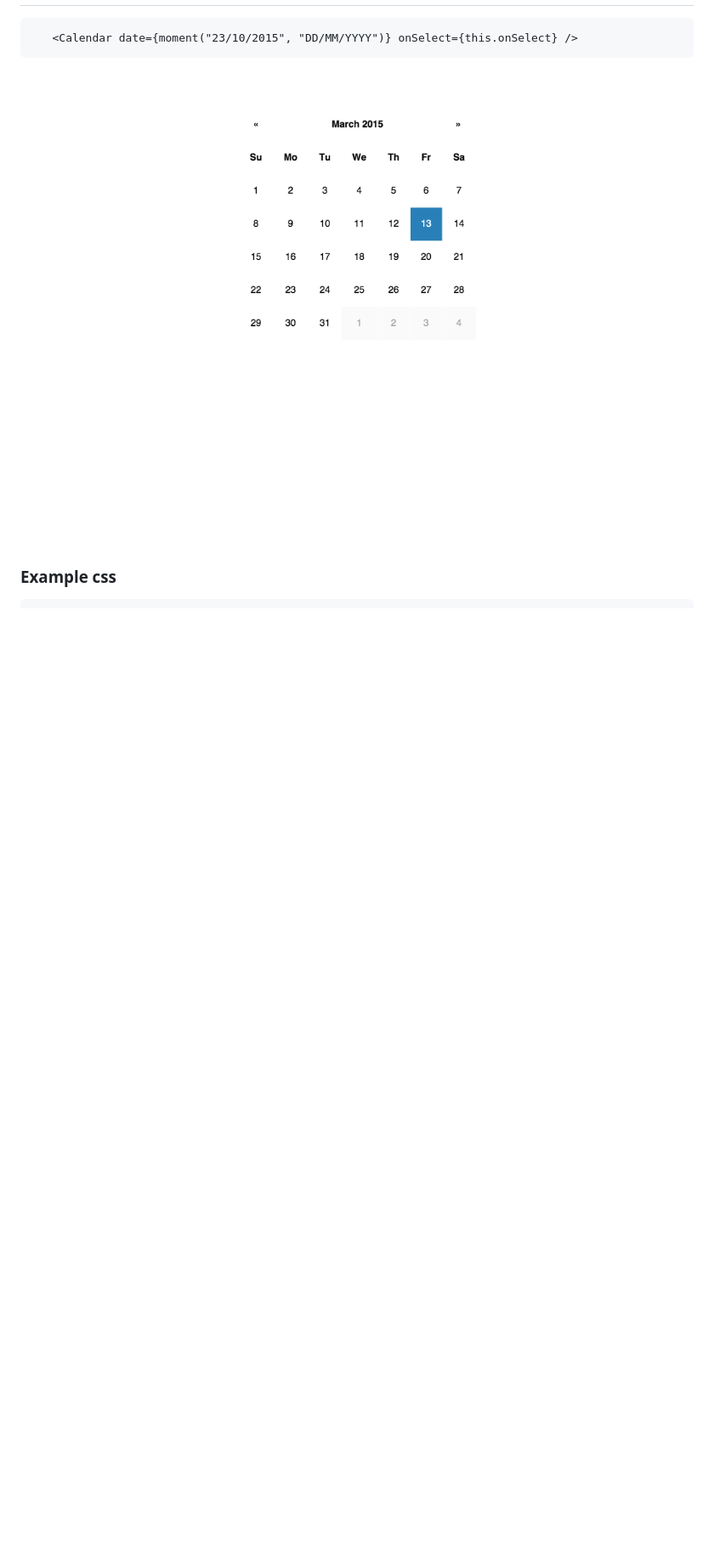
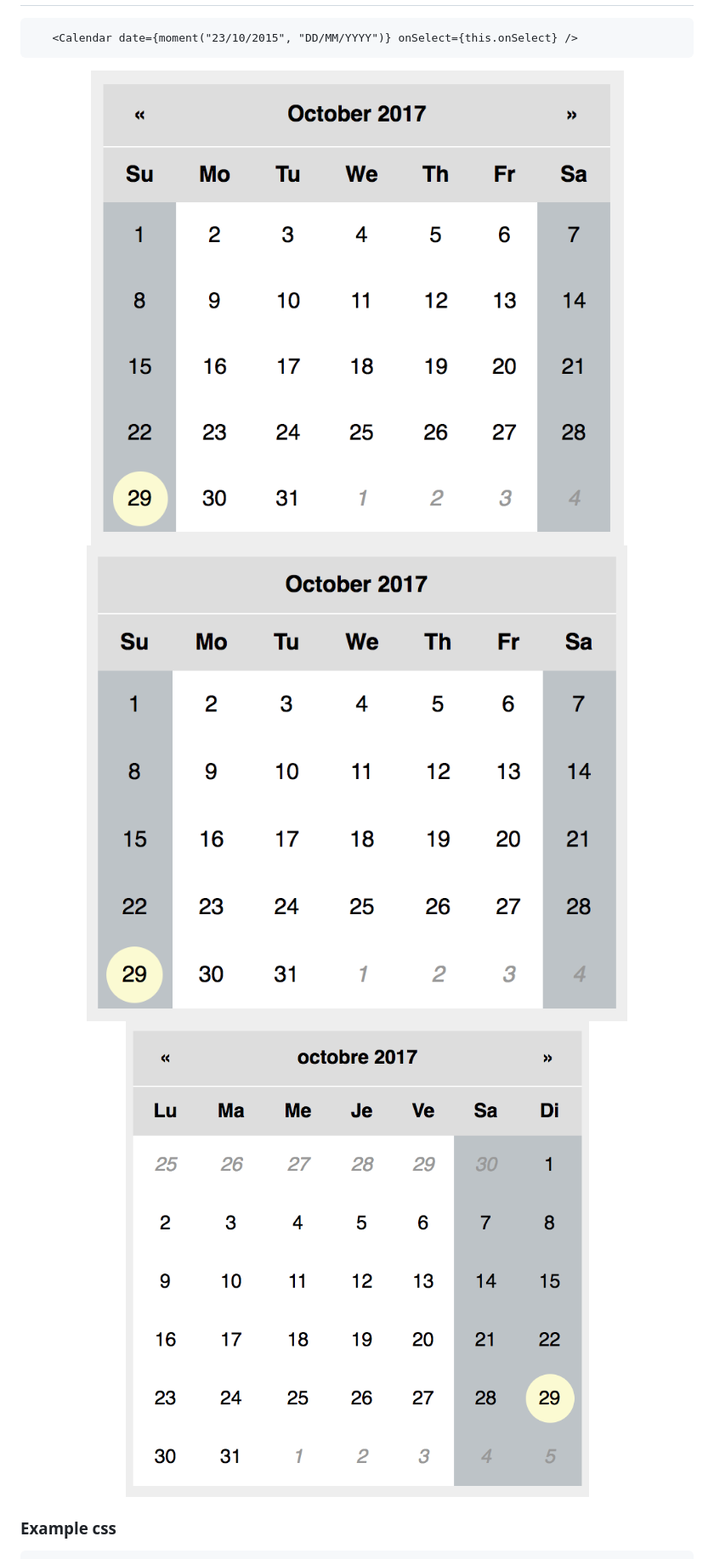
Before and after one commit to tomkp/react-calendar-pane, a Markdown page: README.md, the part around the change. Shown: that part at 85% size. Rendered like a GitHub page; pictures changed too: docs/cap2.png (added), docs/cap3.png (added), docs/cap4.png (added); blank space fills up the shorter version.

Commit message:
Updated docs - new screenshots

````diff
--- a/README.md
+++ b/README.md
@@ -27,7 +27,9 @@ build the demo
 ```
 
 <div align="center">
-  <img src="docs/cap1.png" style="margin:1rem;" />
+  <img src="docs/cap2.png" style="margin:1rem;display:block;" />
+  <img src="docs/cap3.png" style="margin:1rem;display:block;" />
+  <img src="docs/cap4.png" style="margin:1rem;display:block;" />
 </div>
 
 ### Example css
````
